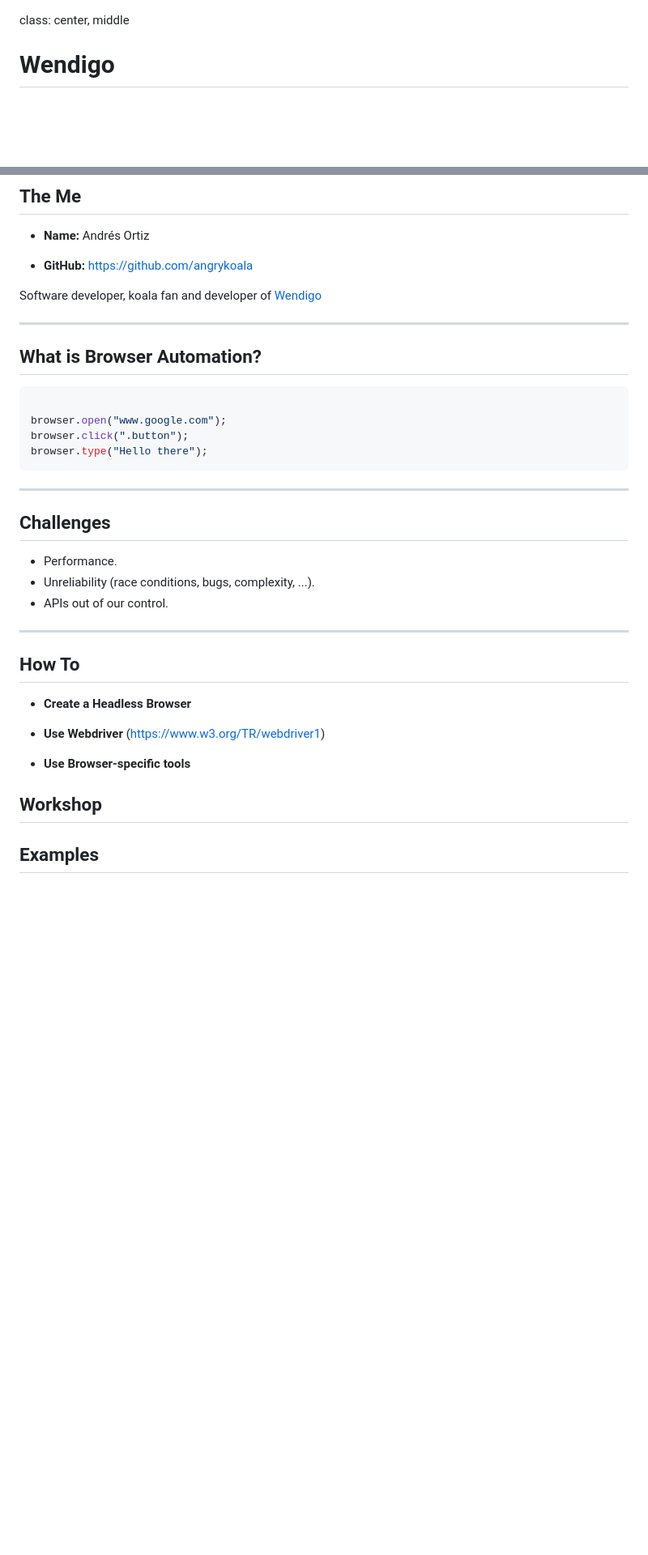
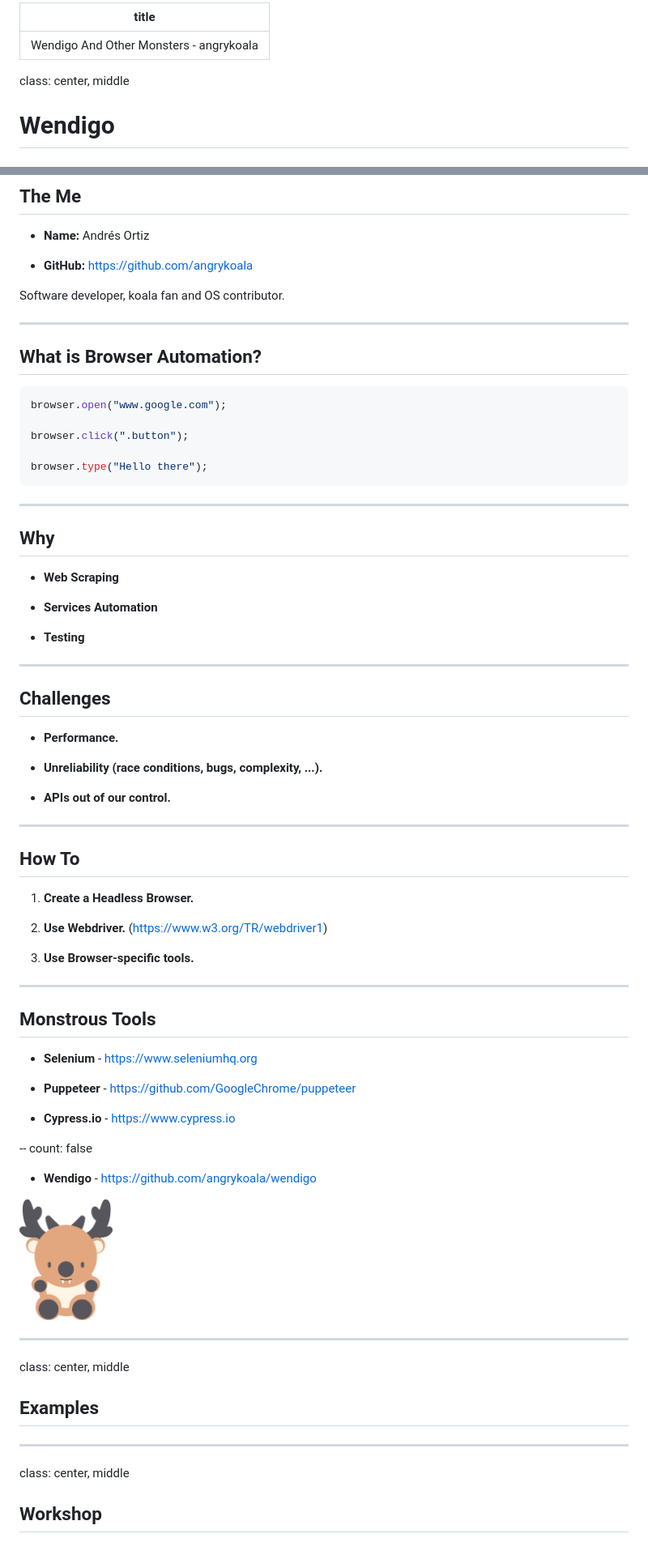
Before and after one commit to angrykoala/browsers-automation-and-koalas, a Markdown page: index.md, 2 parts joined by grey strips. Shown: that part at 81% size. GitHub-like rendering; pictures changed too: static/wendigo.png (added); blank space fills up the shorter version.

````diff
--- a/index.md
+++ b/index.md
@@ -1,3 +1,7 @@
+---
+title: Wendigo And Other Monsters - angrykoala
+---
+
 class: center, middle
 
 # Wendigo
@@ -13,38 +17,72 @@ _@angrykoala_
 
 * **GitHub:** https://github.com/angrykoala
 
-Software developer, koala fan and developer of [Wendigo](https://github.com/angrykoala/wendigo)
+Software developer, koala fan and OS contributor.
 
 ---
 
 ## What is Browser Automation?
 
 ```js
+browser.open("www.google.com");
 
-browser.open("www.google.com");
 browser.click(".button");
+
 browser.type("Hello there");
 ```
+
+---
+## Why
+
+* **Web Scraping**
+
+* **Services Automation**
+
+* **Testing**
 
 ---
 
 ## Challenges
 
-* Performance.
-* Unreliability (race conditions, bugs, complexity, ...).
-* APIs out of our control.
+* **Performance.**
+
+* **Unreliability (race conditions, bugs, complexity, ...).**
+
+* **APIs out of our control.**
 
 ---
 
 ## How To
 
-* **Create a Headless Browser**
+1. **Create a Headless Browser.**
 
-* **Use Webdriver** (https://www.w3.org/TR/webdriver1)
+2. **Use Webdriver.** (https://www.w3.org/TR/webdriver1)
 
-* **Use Browser-specific tools**
+3. **Use Browser-specific tools.**
 
+---
+
+## Monstrous Tools
+
+* **Selenium** - https://www.seleniumhq.org
+
+* **Puppeteer** - https://github.com/GoogleChrome/puppeteer
+
+* **Cypress.io** - https://www.cypress.io
+
+--
+count: false
+
+* **Wendigo** - https://github.com/angrykoala/wendigo
+
+<img src="./static/wendigo.png" height="150">
+
+---
+class: center, middle
+
+## Examples
+
+---
+class: center, middle
 
 ## Workshop
-
-## Examples
````
Also changed, not shown: 9 other files.
